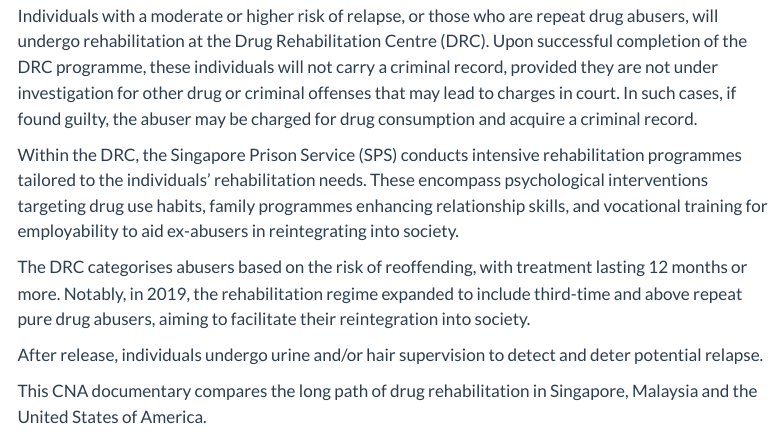
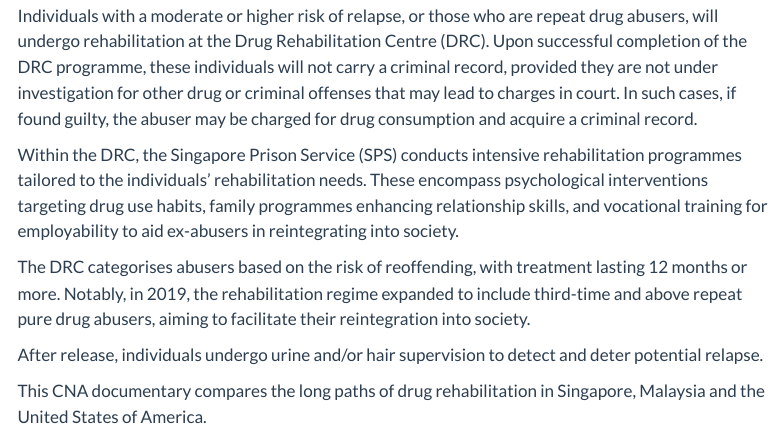
Before and after one commit to HarizEmran/harizemran.github.io, a Quarto document (drc_inmates.qmd): the page in a window 1100 px wide, from 520 px down. Rendered offline with R 4.5, knitr and Pandoc in place of Quarto, with nearby package versions; menus at the side of the page are left out.

Commit message:
Update 23/11/23

```diff
--- a/drc_inmates.qmd
+++ b/drc_inmates.qmd
@@ -14,7 +14,7 @@ The DRC categorises abusers based on the risk of reoffending, with treatment las
 
 After release, individuals undergo urine and/or hair supervision to detect and deter potential relapse.
 
-This CNA documentary compares the long path of drug rehabilitation in Singapore, Malaysia and the United States of America.
+This CNA documentary compares the long paths of drug rehabilitation in Singapore, Malaysia and the United States of America.
 
 {{< video https://www.youtube.com/embed/byAoF42vzRo?si=yypQg9m1ijXXLWrQ >}}
 
```
